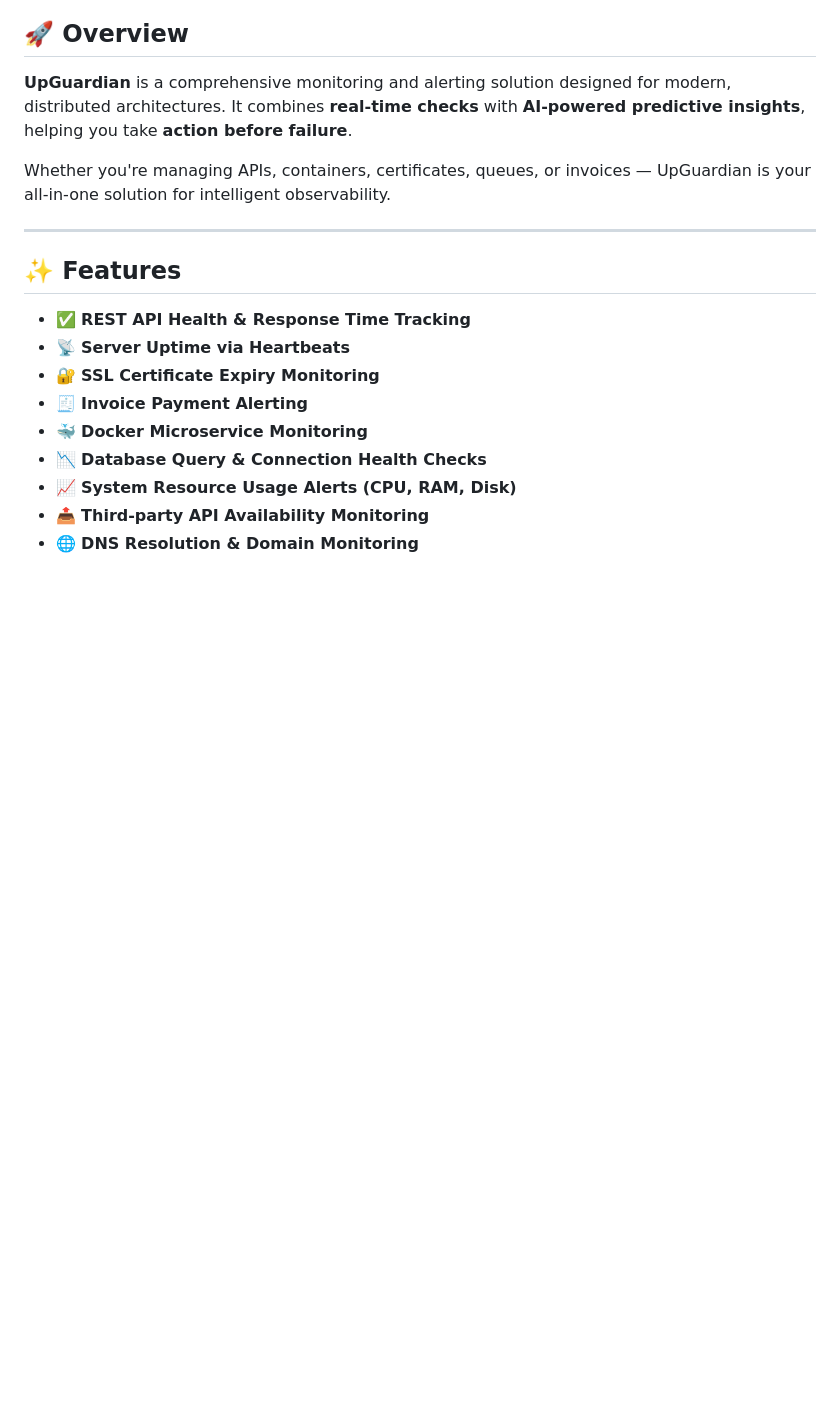
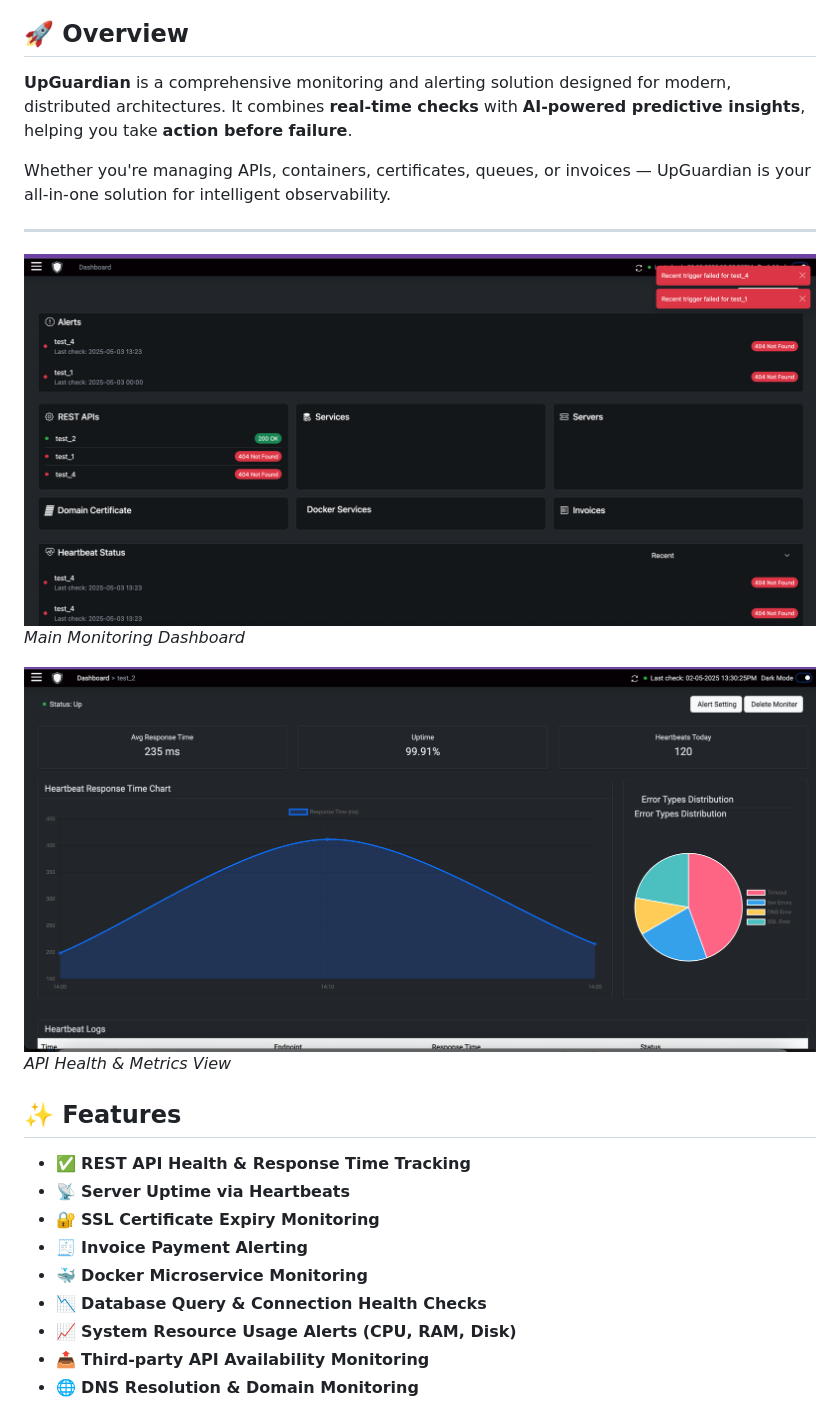
Before and after one commit to panditaditya0/UpGuardian, a Markdown page: README.md, the part around the change. Rendered like a GitHub page; blank space fills up the shorter version.

```diff
--- a/README.md
+++ b/README.md
@@ -11,6 +11,12 @@
 Whether you're managing APIs, containers, certificates, queues, or invoices — UpGuardian is your all-in-one solution for intelligent observability.
 
 ---
+
+![UpGuardian Dashboard](./images/dashboard.png)
+*Main Monitoring Dashboard*
+
+![API Monitoring Dashboard](./images/api_dashboard.png)
+*API Health & Metrics View*
 
 ## ✨ Features
 
```
